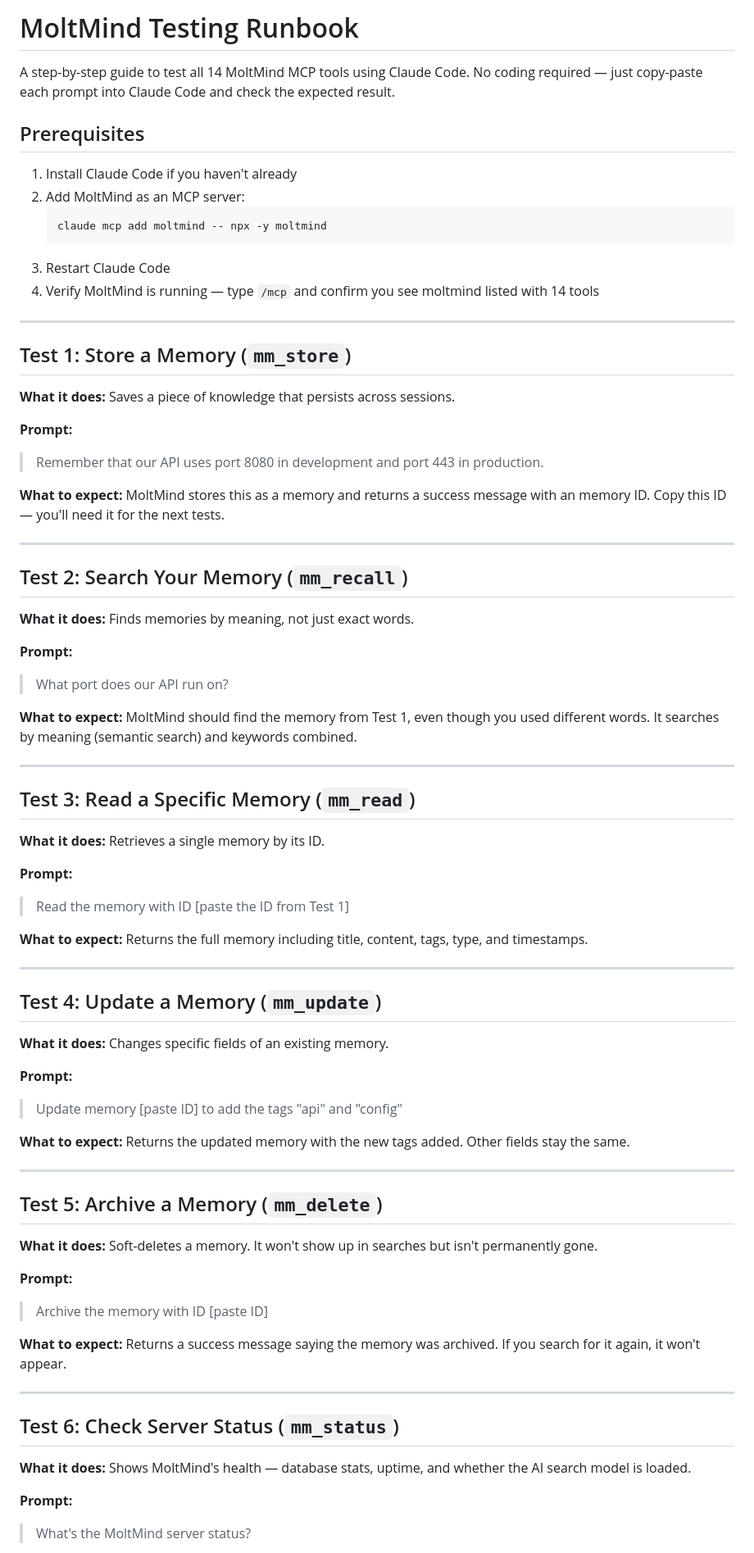
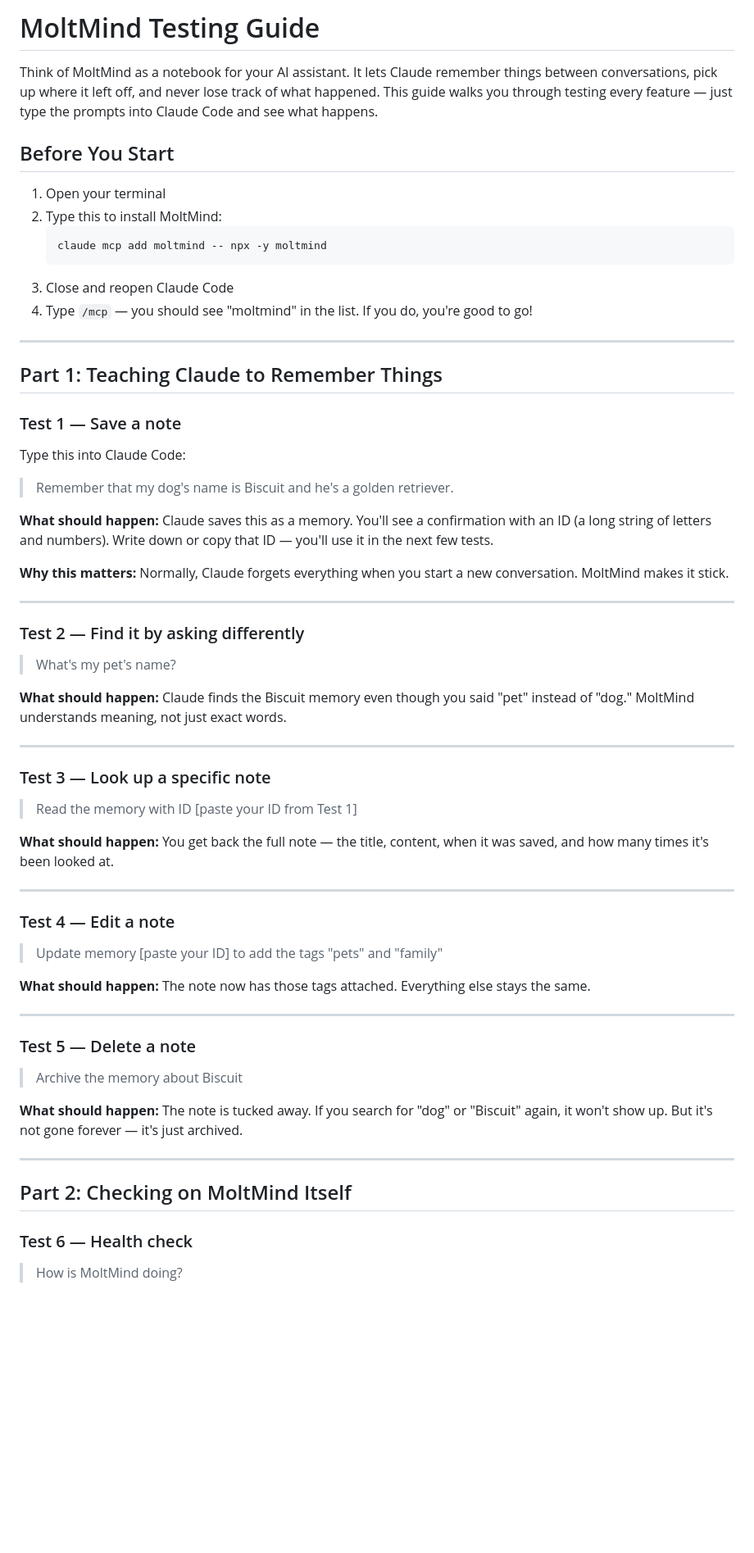
Before and after one commit to ariv14/moltmind, a Markdown page: RUNBOOK.md, the part around one of its changes. Shown at 82% size. GitHub-like rendering; blank space fills up the shorter version.

````diff
--- a/RUNBOOK.md
+++ b/RUNBOOK.md
@@ -1,78 +1,68 @@
-# MoltMind Testing Runbook
+# MoltMind Testing Guide
 
-A step-by-step guide to test all 14 MoltMind MCP tools using Claude Code. No coding required — just copy-paste each prompt into Claude Code and check the expected result.
+Think of MoltMind as a notebook for your AI assistant. It lets Claude remember things between conversations, pick up where it left off, and never lose track of what happened. This guide walks you through testing every feature — just type the prompts into Claude Code and see what happens.
 
-## Prerequisites
+## Before You Start
 
-1. Install Claude Code if you haven't already
-2. Add MoltMind as an MCP server:
+1. Open your terminal
+2. Type this to install MoltMind:
    ```
    claude mcp add moltmind -- npx -y moltmind
    ```
-3. Restart Claude Code
-4. Verify MoltMind is running — type `/mcp` and confirm you see moltmind listed with 14 tools
+3. Close and reopen Claude Code
+4. Type `/mcp` — you should see "moltmind" in the list. If you do, you're good to go!
 
 ---
 
-## Test 1: Store a Memory (`mm_store`)
+## Part 1: Teaching Claude to Remember Things
 
-**What it does:** Saves a piece of knowledge that persists across sessions.
+### Test 1 — Save a note
 
-**Prompt:**
-> Remember that our API uses port 8080 in development and port 443 in production.
+Type this into Claude Code:
 
-**What to expect:** MoltMind stores this as a memory and returns a success message with an memory ID. Copy this ID — you'll need it for the next tests.
+> Remember that my dog's name is Biscuit and he's a golden retriever.
+
+**What should happen:** Claude saves this as a memory. You'll see a confirmation with an ID (a long string of letters and numbers). Write down or copy that ID — you'll use it in the next few tests.
+
+**Why this matters:** Normally, Claude forgets everything when you start a new conversation. MoltMind makes it stick.
 
 ---
 
-## Test 2: Search Your Memory (`mm_recall`)
+### Test 2 — Find it by asking differently
 
-**What it does:** Finds memories by meaning, not just exact words.
+> What's my pet's name?
 
-**Prompt:**
-> What port does our API run on?
-
-**What to expect:** MoltMind should find the memory from Test 1, even though you used different words. It searches by meaning (semantic search) and keywords combined.
+**What should happen:** Claude finds the Biscuit memory even though you said "pet" instead of "dog." MoltMind understands meaning, not just exact words.
 
 ---
 
-## Test 3: Read a Specific Memory (`mm_read`)
+### Test 3 — Look up a specific note
 
-**What it does:** Retrieves a single memory by its ID.
+> Read the memory with ID [paste your ID from Test 1]
 
-**Prompt:**
-> Read the memory with ID [paste the ID from Test 1]
-
-**What to expect:** Returns the full memory including title, content, tags, type, and timestamps.
+**What should happen:** You get back the full note — the title, content, when it was saved, and how many times it's been looked at.
 
 ---
 
-## Test 4: Update a Memory (`mm_update`)
+### Test 4 — Edit a note
 
-**What it does:** Changes specific fields of an existing memory.
+> Update memory [paste your ID] to add the tags "pets" and "family"
 
-**Prompt:**
-> Update memory [paste ID] to add the tags "api" and "config"
-
-**What to expect:** Returns the updated memory with the new tags added. Other fields stay the same.
+**What should happen:** The note now has those tags attached. Everything else stays the same.
 
 ---
 
-## Test 5: Archive a Memory (`mm_delete`)
+### Test 5 — Delete a note
 
-**What it does:** Soft-deletes a memory. It won't show up in searches but isn't permanently gone.
+> Archive the memory about Biscuit
 
-**Prompt:**
-> Archive the memory with ID [paste ID]
-
-**What to expect:** Returns a success message saying the memory was archived. If you search for it again, it won't appear.
+**What should happen:** The note is tucked away. If you search for "dog" or "Biscuit" again, it won't show up. But it's not gone forever — it's just archived.
 
 ---
 
-## Test 6: Check Server Status (`mm_status`)
+## Part 2: Checking on MoltMind Itself
 
-**What it does:** Shows MoltMind's health — database stats, uptime, and whether the AI search model is loaded.
+### Test 6 — Health check
 
-**Prompt:**
-> What's the MoltMind server status?
+> How is MoltMind doing?
 
````
Also changed, not shown: other parts of RUNBOOK.md (+74 -87 lines).
